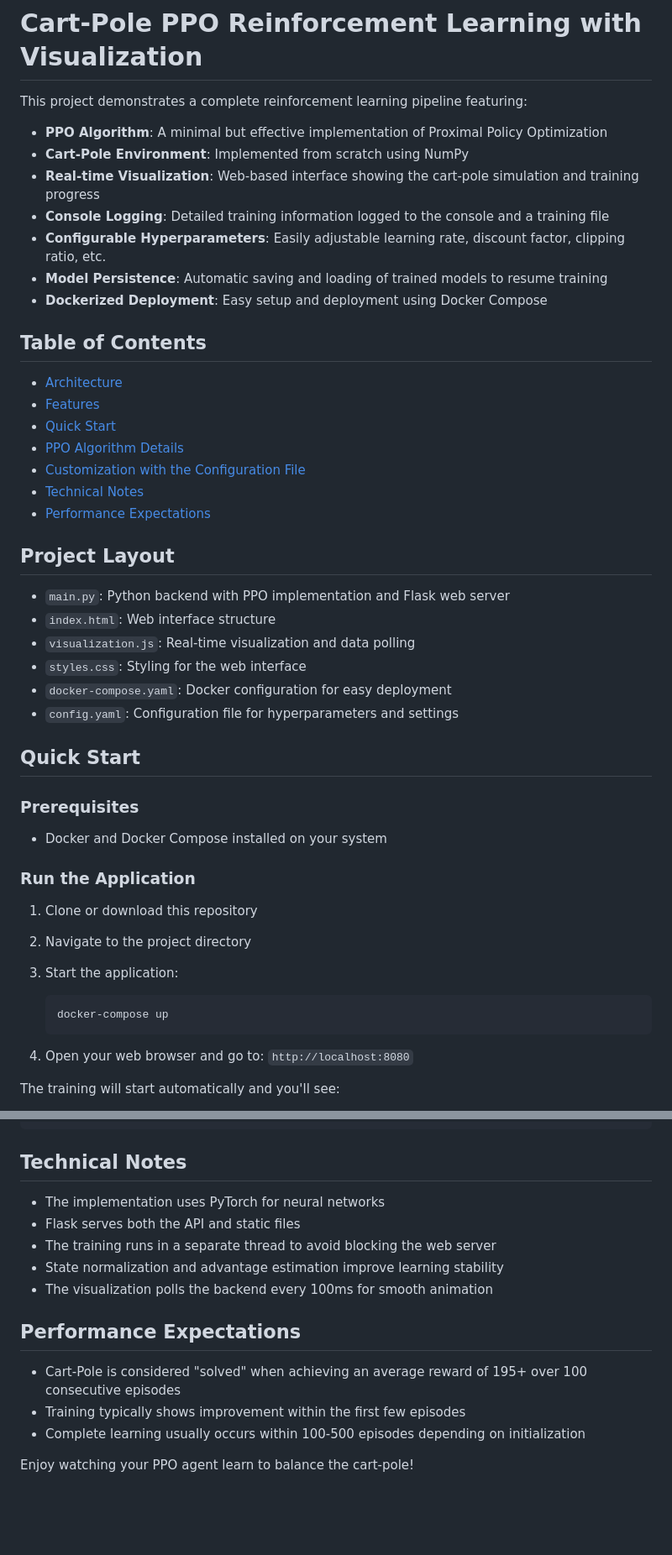
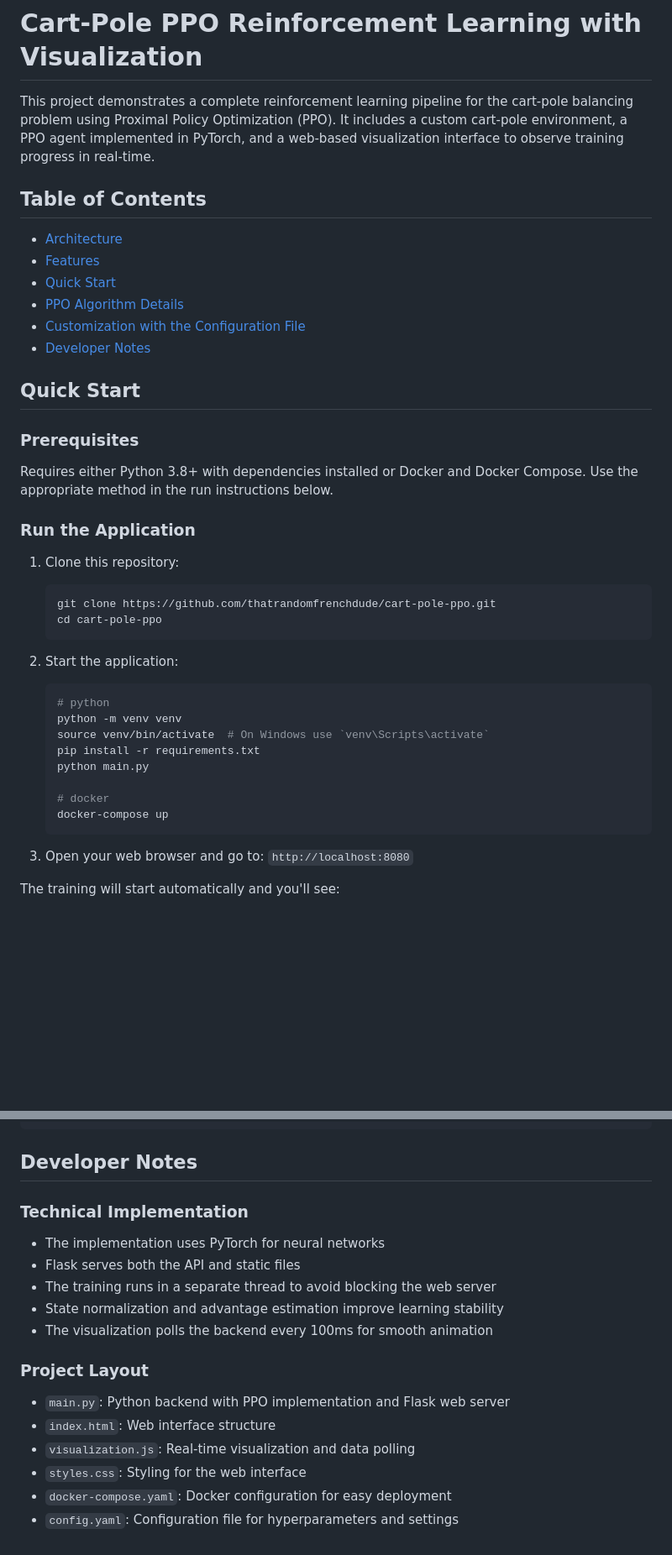
Before and after one commit to thatrandomfrenchdude/cart-pole-ppo, a Markdown page: README.md, 2 parts joined by grey strips. Shown at 84% size. Drawn GitHub-style; blank space fills up the shorter version.

````diff
--- a/README.md
+++ b/README.md
@@ -1,14 +1,6 @@
 # Cart-Pole PPO Reinforcement Learning with Visualization
 
-This project demonstrates a complete reinforcement learning pipeline featuring:
-
-- **PPO Algorithm**: A minimal but effective implementation of Proximal Policy Optimization
-- **Cart-Pole Environment**: Implemented from scratch using NumPy
-- **Real-time Visualization**: Web-based interface showing the cart-pole simulation and training progress
-- **Console Logging**: Detailed training information logged to the console and a training file
-- **Configurable Hyperparameters**: Easily adjustable learning rate, discount factor, clipping ratio, etc.
-- **Model Persistence**: Automatic saving and loading of trained models to resume training
-- **Dockerized Deployment**: Easy setup and deployment using Docker Compose
+This project demonstrates a complete reinforcement learning pipeline for the cart-pole balancing problem using Proximal Policy Optimization (PPO). It includes a custom cart-pole environment, a PPO agent implemented in PyTorch, and a web-based visualization interface to observe training progress in real-time.
 
 ## Table of Contents
 - [Architecture](#architecture)
@@ -16,32 +8,32 @@ This project demonstrates a complete reinforcement learning pipeline featuring:
 - [Quick Start](#quick-start)
 - [PPO Algorithm Details](#ppo-algorithm-details)
 - [Customization with the Configuration File](#customization-with-the-configuration-file)
-- [Technical Notes](#technical-notes)
-- [Performance Expectations](#performance-expectations)
-
-## Project Layout
-
-- `main.py`: Python backend with PPO implementation and Flask web server
-- `index.html`: Web interface structure
-- `visualization.js`: Real-time visualization and data polling
-- `styles.css`: Styling for the web interface
-- `docker-compose.yaml`: Docker configuration for easy deployment
-- `config.yaml`: Configuration file for hyperparameters and settings
+- [Developer Notes](#developer-notes)
 
 ## Quick Start
 
 ### Prerequisites
-- Docker and Docker Compose installed on your system
+Requires either Python 3.8+ with dependencies installed or Docker and Docker Compose. Use the appropriate method in the run instructions below.
 
 ### Run the Application
-1. Clone or download this repository
-2. Navigate to the project directory
-3. Start the application:
+1. Clone this repository:
    ```bash
+   git clone https://github.com/thatrandomfrenchdude/cart-pole-ppo.git
+   cd cart-pole-ppo
+   ```
+2. Start the application:
+   ```bash
+   # python
+   python -m venv venv
+   source venv/bin/activate  # On Windows use `venv\Scripts\activate`
+   pip install -r requirements.txt
+   python main.py
+
+   # docker
    docker-compose up
    ```
 
-4. Open your web browser and go to: `http://localhost:8080`
+3. Open your web browser and go to: `http://localhost:8080`
 
 The training will start automatically and you'll see:
 - Real-time cart-pole simulation
@@ -100,7 +91,9 @@ ppo:
   update_frequency: 200                 # Steps between PPO updates
 ```
 
-## Technical Notes
+## Developer Notes
+
+### Technical Implementation
 
 - The implementation uses PyTorch for neural networks
 - Flask serves both the API and static files
@@ -108,10 +101,11 @@ ppo:
 - State normalization and advantage estimation improve learning stability
 - The visualization polls the backend every 100ms for smooth animation
 
-## Performance Expectations
+### Project Layout
 
-- Cart-Pole is considered "solved" when achieving an average reward of 195+ over 100 consecutive episodes
-- Training typically shows improvement within the first few episodes
-- Complete learning usually occurs within 100-500 episodes depending on initialization
-
-Enjoy watching your PPO agent learn to balance the cart-pole!
+- `main.py`: Python backend with PPO implementation and Flask web server
+- `index.html`: Web interface structure
+- `visualization.js`: Real-time visualization and data polling
+- `styles.css`: Styling for the web interface
+- `docker-compose.yaml`: Docker configuration for easy deployment
+- `config.yaml`: Configuration file for hyperparameters and settings
````
Also changed, not shown: other parts of README.md (+6 -7 lines).
